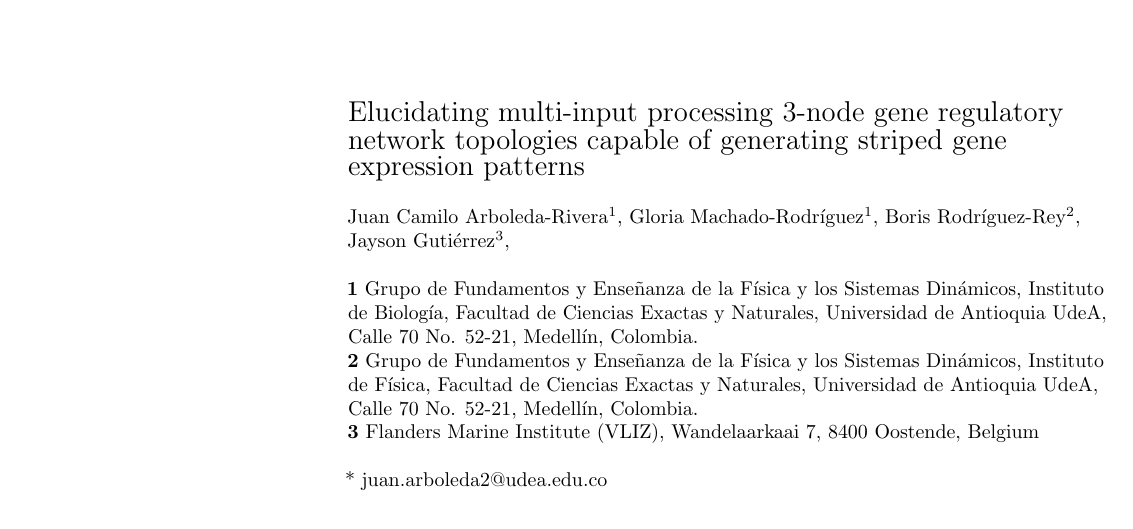
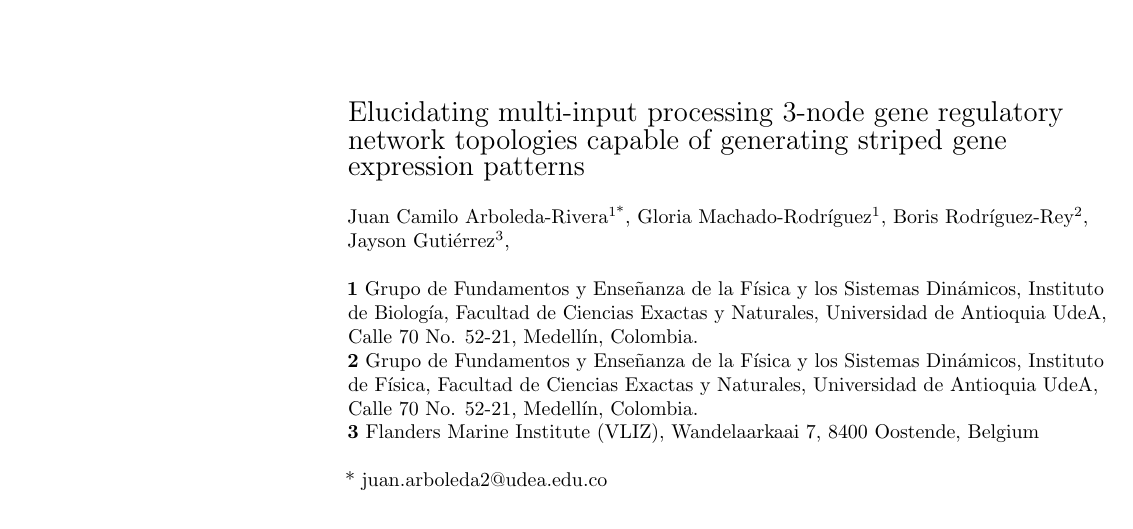
Before and after one commit to Nesper94/gene-regulatory-networks, a LaTeX thesis (docs/manuscript/PLOS-MSc-Thesis.tex): part of page 1 of 18, cut so that both start at the same text. Compiled offline with pdfLaTeX.

Commit message:
Add asterisk to main author

```diff
--- a/docs/manuscript/PLOS-MSc-Thesis.tex
+++ b/docs/manuscript/PLOS-MSc-Thesis.tex
@@ -185,7 +185,7 @@ network topologies capable of generating striped gene expression patterns}
 \newline
 % Insert author names, affiliations and corresponding author email (do not include titles, positions, or degrees).
 \\
-Juan Camilo Arboleda-Rivera\textsuperscript{1},
+Juan Camilo Arboleda-Rivera\textsuperscript{1*},
 Gloria Machado-Rodríguez\textsuperscript{1},
 Boris Rodríguez-Rey\textsuperscript{2},
 Jayson Gutiérrez\textsuperscript{3},
```
